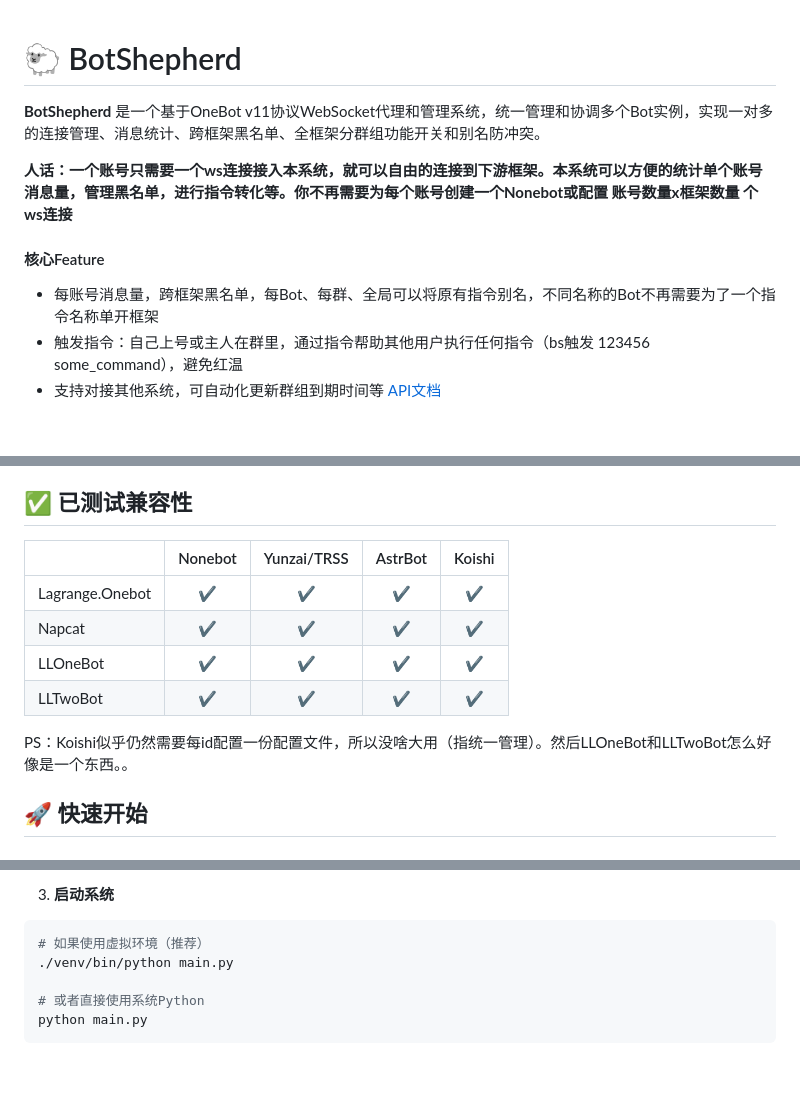
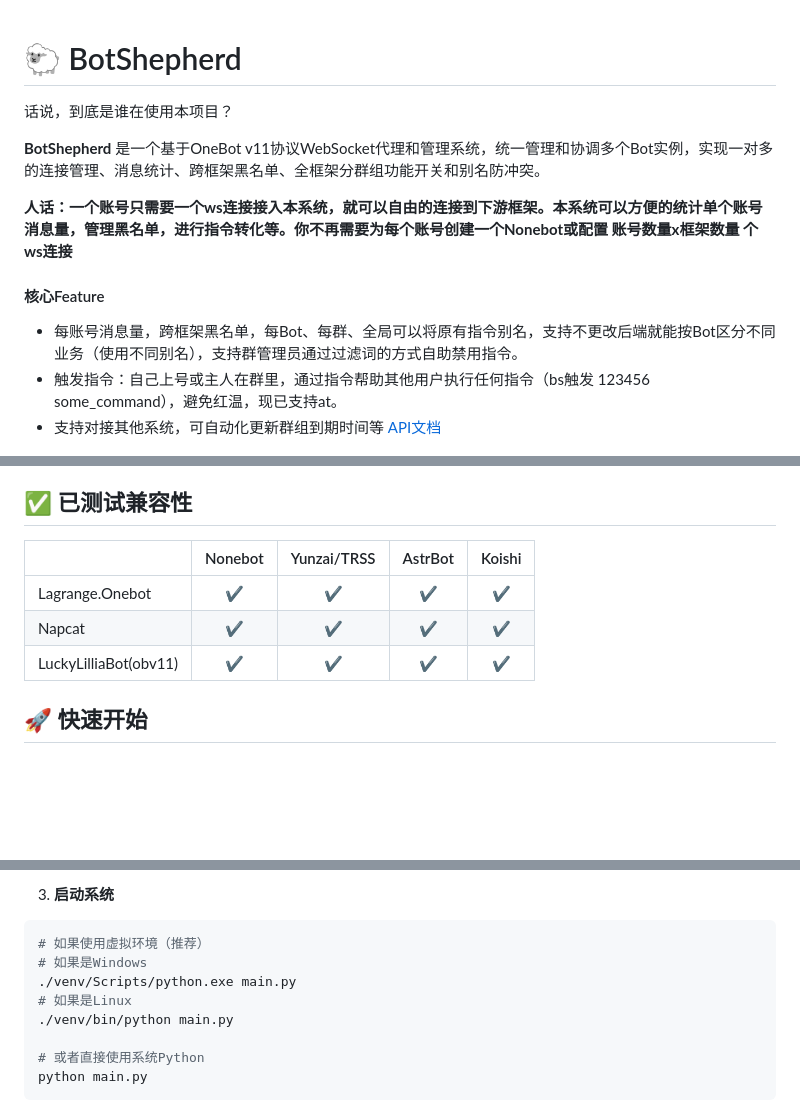
Before and after one commit to Loping151/BotShepherd, a Markdown page: README.md, 3 parts joined by grey strips. Drawn GitHub-style; blank space fills up the shorter version.

````diff
--- a/README.md
+++ b/README.md
@@ -1,4 +1,6 @@
 # 🐑 BotShepherd
+
+话说，到底是谁在使用本项目？
 
 **BotShepherd** 是一个基于OneBot v11协议WebSocket代理和管理系统，统一管理和协调多个Bot实例，实现一对多的连接管理、消息统计、跨框架黑名单、全框架分群组功能开关和别名防冲突。
 
@@ -6,8 +8,8 @@
 
 #### 核心Feature
 
-- 每账号消息量，跨框架黑名单，每Bot、每群、全局可以将原有指令别名，不同名称的Bot不再需要为了一个指令名称单开框架
-- 触发指令：自己上号或主人在群里，通过指令帮助其他用户执行任何指令（bs触发 123456 some_command），避免红温
+- 每账号消息量，跨框架黑名单，每Bot、每群、全局可以将原有指令别名，支持不更改后端就能按Bot区分不同业务（使用不同别名），支持群管理员通过过滤词的方式自助禁用指令。
+- 触发指令：自己上号或主人在群里，通过指令帮助其他用户执行任何指令（bs触发 123456 some_command），避免红温，现已支持at。
 - 支持对接其他系统，可自动化更新群组到期时间等 [API文档](./README_API.md)
 
 ![static/imgs/pipeline.png](static/imgs/pipeline.png)
@@ -108,14 +116,11 @@
 
 ## ✅ 已测试兼容性
 
-|                | Nonebot | Yunzai/TRSS | AstrBot | Koishi |
-|----------------|:-------:|:-----------:|:-------:|:------:|
-| Lagrange.Onebot|   ✔️    |     ✔️      |   ✔️   |   ✔️   |
-| Napcat         |   ✔️    |     ✔️      |   ✔️   |   ✔️   |
-| LLOneBot       |   ✔️    |     ✔️      |   ✔️   |   ✔️   |
-| LLTwoBot       |   ✔️    |     ✔️      |   ✔️   |   ✔️   |
-
-PS：Koishi似乎仍然需要每id配置一份配置文件，所以没啥大用（指统一管理）。然后LLOneBot和LLTwoBot怎么好像是一个东西。。
+|                      | Nonebot | Yunzai/TRSS | AstrBot | Koishi |
+|----------------------|:-------:|:-----------:|:-------:|:------:|
+| Lagrange.Onebot      |   ✔️    |     ✔️      |   ✔️   |   ✔️   |
+| Napcat               |   ✔️    |     ✔️      |   ✔️   |   ✔️   |
+| LuckyLilliaBot(obv11)|   ✔️    |     ✔️      |   ✔️   |   ✔️   |
 
 ## 🚀 快速开始
 
@@ -144,6 +149,9 @@ python main.py --setup
 3. **启动系统**
 ```bash
 # 如果使用虚拟环境（推荐）
+# 如果是Windows
+./venv/Scripts/python.exe main.py
+# 如果是Linux
 ./venv/bin/python main.py
 
 # 或者直接使用系统Python
````
Also changed, not shown: other parts of README.md (+19 -9 lines), FAQ.md (+3 -0 lines), static/imgs/example.png.
